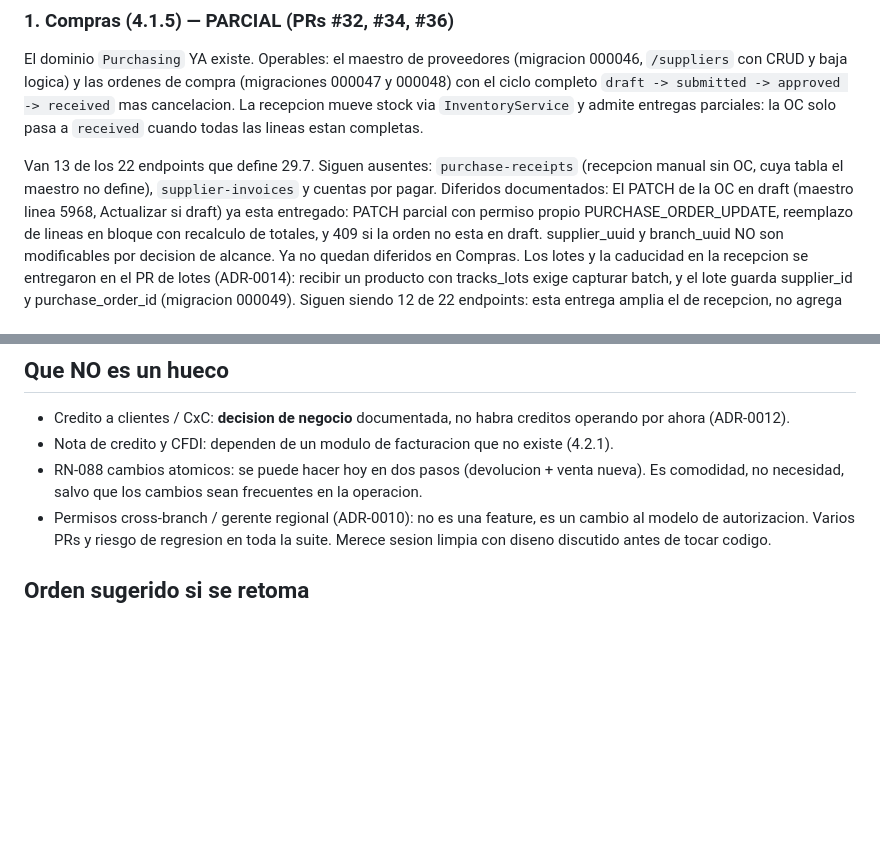
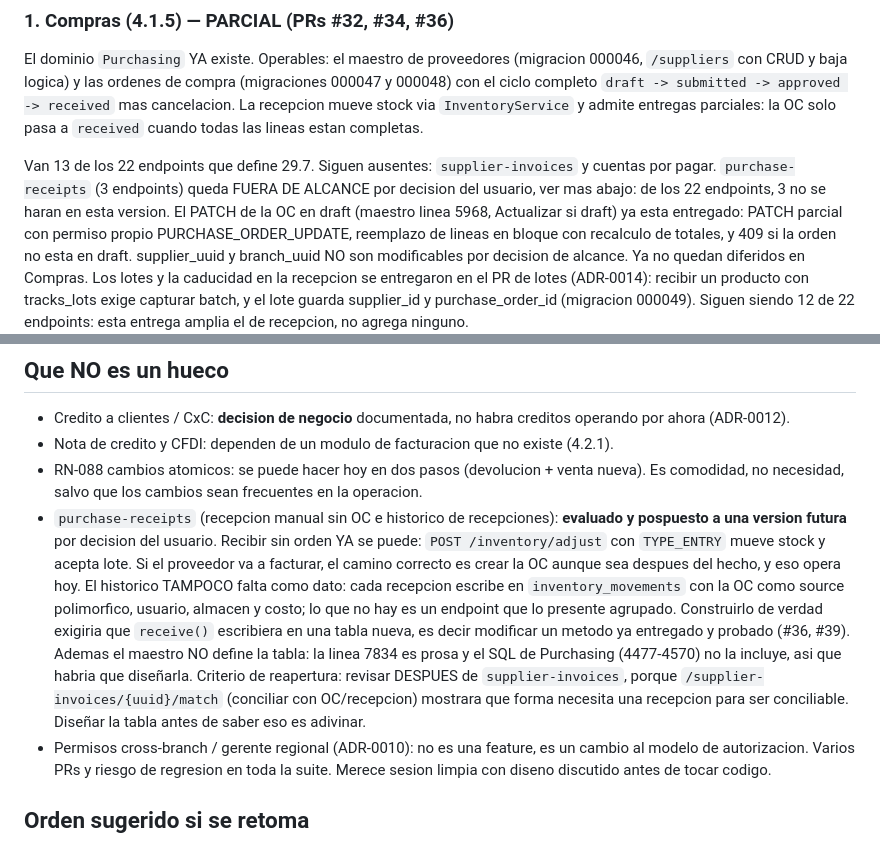
Before and after one commit to Guihega/pos-enterprise, a Markdown page: docs/COBERTURA_ALCANCE.md, 2 parts joined by grey strips. GitHub-like rendering; blank space fills up the shorter version.

Commit message:
docs: purchase-receipts evaluado y pospuesto a version futura

```diff
--- a/docs/COBERTURA_ALCANCE.md
+++ b/docs/COBERTURA_ALCANCE.md
@@ -72,8 +72,9 @@ mueve stock via `InventoryService` y admite entregas parciales: la OC solo
 pasa a `received` cuando todas las lineas estan completas.
 
 Van 13 de los 22 endpoints que define 29.7. Siguen ausentes:
-`purchase-receipts` (recepcion manual sin OC, cuya tabla el maestro no
-define), `supplier-invoices` y cuentas por pagar. Diferidos documentados:
+`supplier-invoices` y cuentas por pagar. `purchase-receipts` (3
+endpoints) queda FUERA DE ALCANCE por decision del usuario, ver mas
+abajo: de los 22 endpoints, 3 no se haran en esta version.
 El PATCH de la OC en draft (maestro linea 5968, Actualizar si draft) ya
 esta entregado: PATCH parcial con permiso propio PURCHASE_ORDER_UPDATE,
 reemplazo de lineas en bloque con recalculo de totales, y 409 si la
@@ -156,6 +157,22 @@ validado (422 si falta o esta malformado), a diferencia de los consolidados, que
 - Nota de credito y CFDI: dependen de un modulo de facturacion que no existe (4.2.1).
 - RN-088 cambios atomicos: se puede hacer hoy en dos pasos (devolucion + venta nueva).
   Es comodidad, no necesidad, salvo que los cambios sean frecuentes en la operacion.
+- `purchase-receipts` (recepcion manual sin OC e historico de recepciones):
+  **evaluado y pospuesto a una version futura** por decision del usuario.
+  Recibir sin orden YA se puede: `POST /inventory/adjust` con `TYPE_ENTRY`
+  mueve stock y acepta lote. Si el proveedor va a facturar, el camino
+  correcto es crear la OC aunque sea despues del hecho, y eso opera hoy.
+  El historico TAMPOCO falta como dato: cada recepcion escribe en
+  `inventory_movements` con la OC como source polimorfico, usuario,
+  almacen y costo; lo que no hay es un endpoint que lo presente agrupado.
+  Construirlo de verdad exigiria que `receive()` escribiera en una tabla
+  nueva, es decir modificar un metodo ya entregado y probado (#36, #39).
+  Ademas el maestro NO define la tabla: la linea 7834 es prosa y el SQL
+  de Purchasing (4477-4570) no la incluye, asi que habria que diseñarla.
+  Criterio de reapertura: revisar DESPUES de `supplier-invoices`, porque
+  `/supplier-invoices/{uuid}/match` (conciliar con OC/recepcion) mostrara
+  que forma necesita una recepcion para ser conciliable. Diseñar la tabla
+  antes de saber eso es adivinar.
 - Permisos cross-branch / gerente regional (ADR-0010): no es una feature, es un cambio
   al modelo de autorizacion. Varios PRs y riesgo de regresion en toda la suite. Merece
   sesion limpia con diseno discutido antes de tocar codigo.
```
